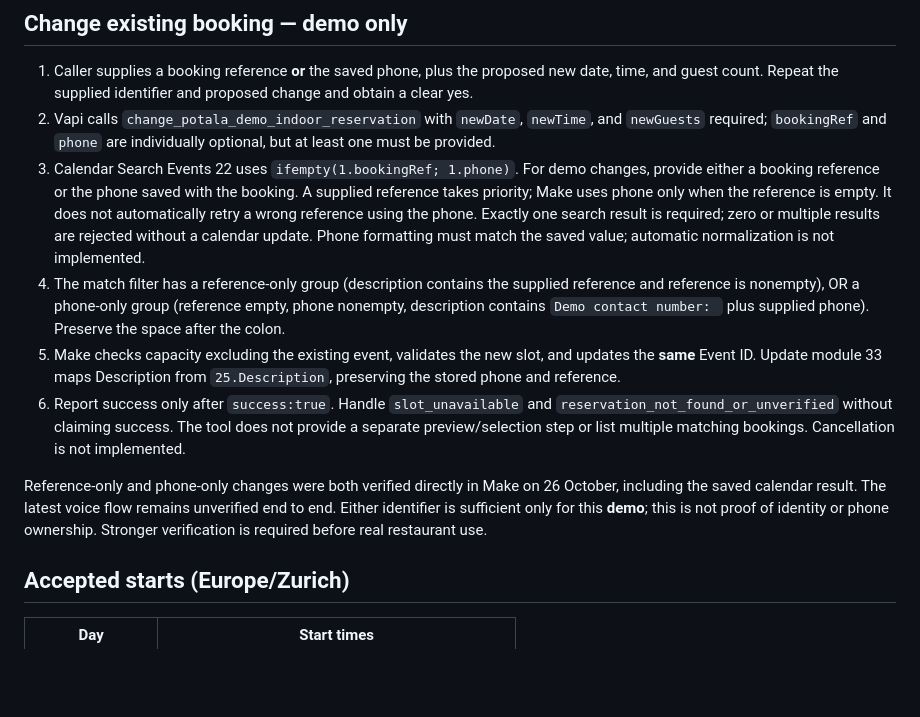
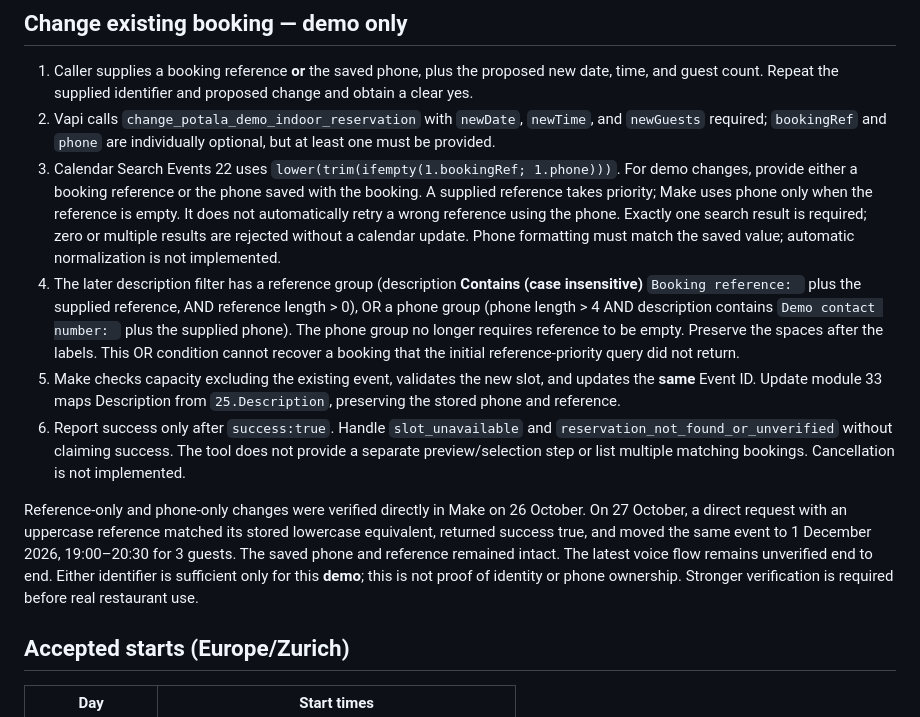
Before and after one commit to lotushub/potala-voice-reservation-demo, a Markdown page: docs/workflow.md, the part around the change. GitHub-like rendering; blank space fills up the shorter version.

Commit message:
Update Render deployment, lookup fixes and migration documentation [skip render]

```diff
--- a/docs/workflow.md
+++ b/docs/workflow.md
@@ -17,12 +17,12 @@ New references use `substring(uuid; 0; 8)` (8 hexadecimal characters, no hyphens
 
 1. Caller supplies a booking reference **or** the saved phone, plus the proposed new date, time, and guest count. Repeat the supplied identifier and proposed change and obtain a clear yes.
 2. Vapi calls `change_potala_demo_indoor_reservation` with `newDate`, `newTime`, and `newGuests` required; `bookingRef` and `phone` are individually optional, but at least one must be provided.
-3. Calendar Search Events 22 uses `ifempty(1.bookingRef; 1.phone)`. For demo changes, provide either a booking reference or the phone saved with the booking. A supplied reference takes priority; Make uses phone only when the reference is empty. It does not automatically retry a wrong reference using the phone. Exactly one search result is required; zero or multiple results are rejected without a calendar update. Phone formatting must match the saved value; automatic normalization is not implemented.
-4. The match filter has a reference-only group (description contains the supplied reference and reference is nonempty), OR a phone-only group (reference empty, phone nonempty, description contains `Demo contact number: ` plus supplied phone). Preserve the space after the colon.
+3. Calendar Search Events 22 uses `lower(trim(ifempty(1.bookingRef; 1.phone)))`. For demo changes, provide either a booking reference or the phone saved with the booking. A supplied reference takes priority; Make uses phone only when the reference is empty. It does not automatically retry a wrong reference using the phone. Exactly one search result is required; zero or multiple results are rejected without a calendar update. Phone formatting must match the saved value; automatic normalization is not implemented.
+4. The later description filter has a reference group (description **Contains (case insensitive)** `Booking reference: ` plus the supplied reference, AND reference length > 0), OR a phone group (phone length > 4 AND description contains `Demo contact number: ` plus the supplied phone). The phone group no longer requires reference to be empty. Preserve the spaces after the labels. This OR condition cannot recover a booking that the initial reference-priority query did not return.
 5. Make checks capacity excluding the existing event, validates the new slot, and updates the **same** Event ID. Update module 33 maps Description from `25.Description`, preserving the stored phone and reference.
 6. Report success only after `success:true`. Handle `slot_unavailable` and `reservation_not_found_or_unverified` without claiming success. The tool does not provide a separate preview/selection step or list multiple matching bookings. Cancellation is not implemented.
 
-Reference-only and phone-only changes were both verified directly in Make on 26 October, including the saved calendar result. The latest voice flow remains unverified end to end. Either identifier is sufficient only for this **demo**; this is not proof of identity or phone ownership. Stronger verification is required before real restaurant use.
+Reference-only and phone-only changes were verified directly in Make on 26 October. On 27 October, a direct request with an uppercase reference matched its stored lowercase equivalent, returned success true, and moved the same event to 1 December 2026, 19:00–20:30 for 3 guests. The saved phone and reference remained intact. The latest voice flow remains unverified end to end. Either identifier is sufficient only for this **demo**; this is not proof of identity or phone ownership. Stronger verification is required before real restaurant use.
 
 ## Accepted starts (Europe/Zurich)
 
```
